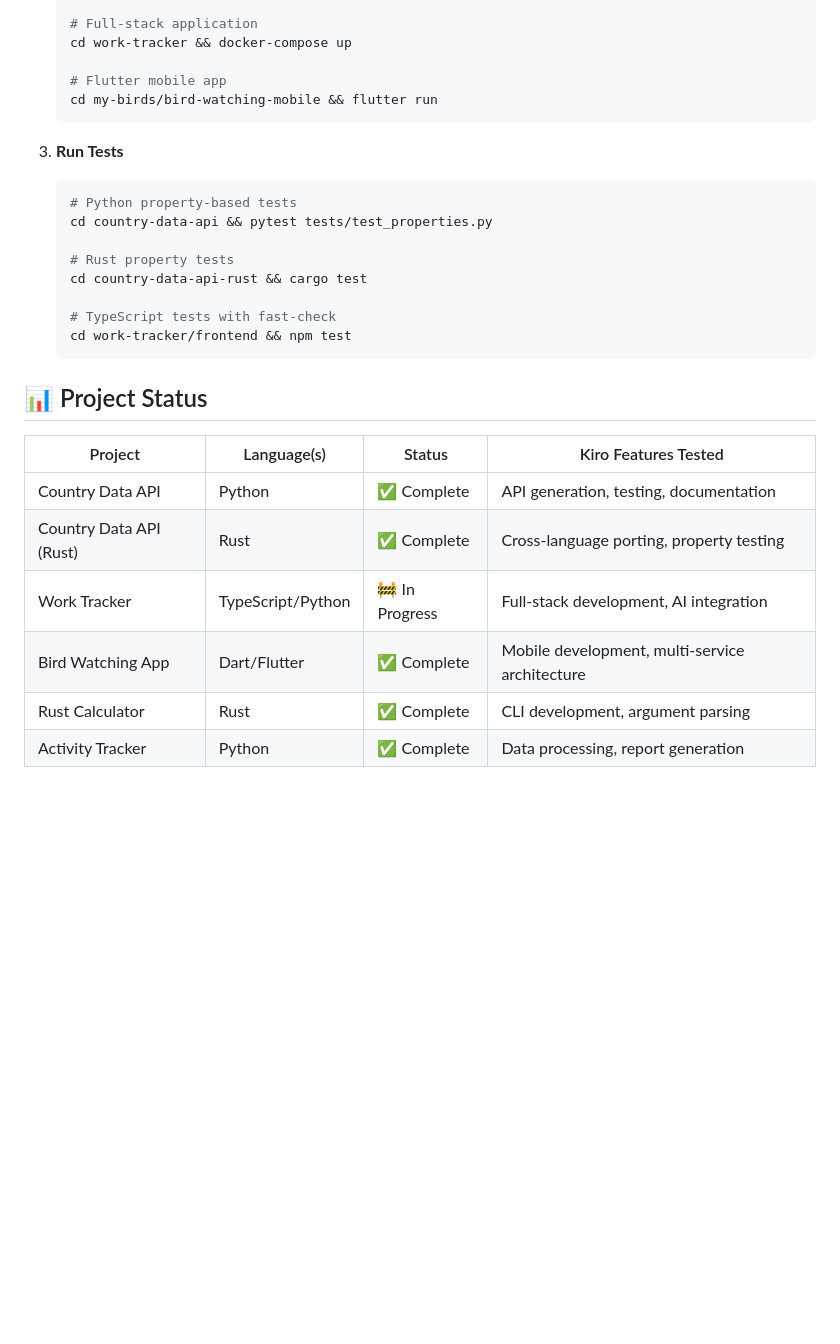
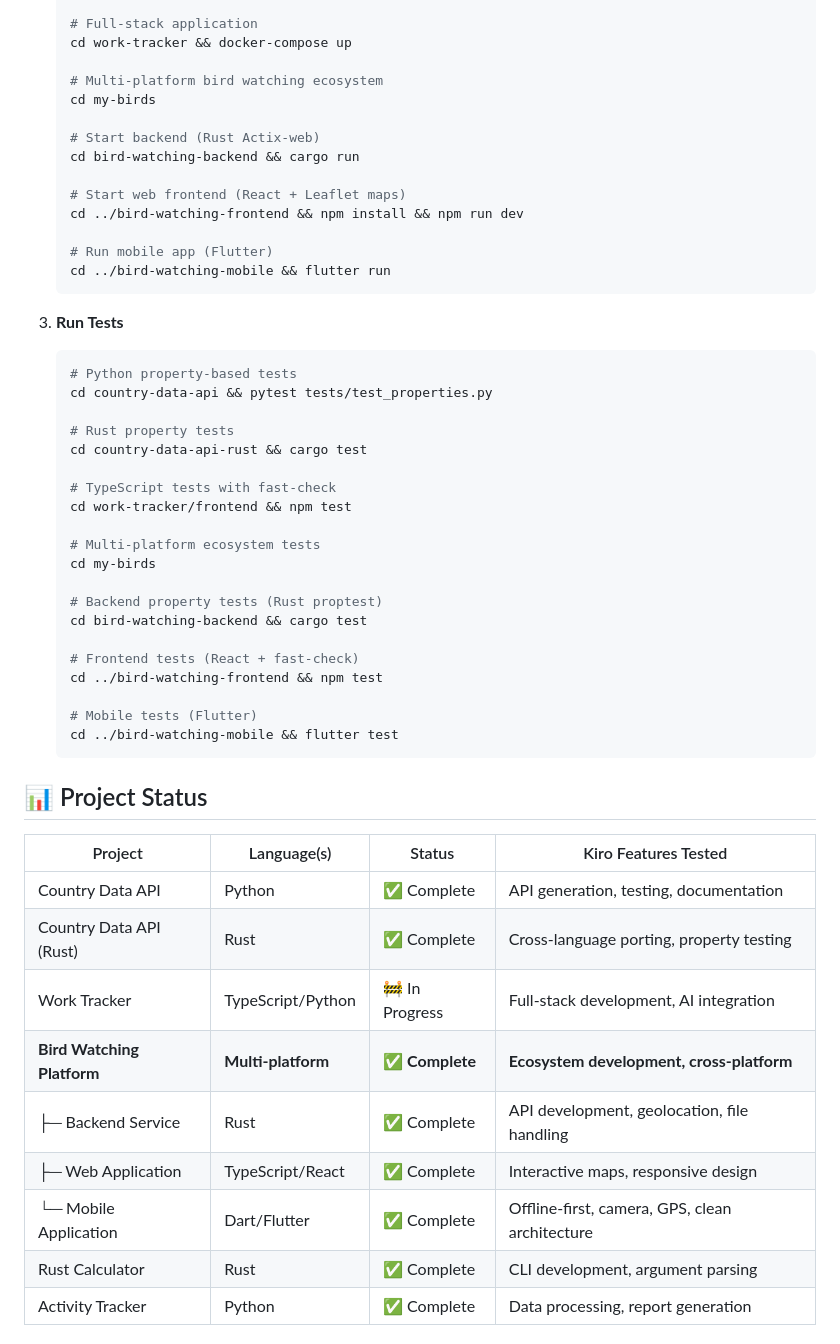
Before and after one commit to washimimizuku/kiro-tests, a Markdown page: README.md, the part around the change printed below. Drawn GitHub-style; blank space fills up the shorter version.

````diff
--- a/README.md
+++ b/README.md
@@ -155,8 +179,17 @@ Each project explores different testing approaches with Kiro:
    # Full-stack application
    cd work-tracker && docker-compose up
 
-   # Flutter mobile app
-   cd my-birds/bird-watching-mobile && flutter run
+   # Multi-platform bird watching ecosystem
+   cd my-birds
+
+   # Start backend (Rust Actix-web)
+   cd bird-watching-backend && cargo run
+
+   # Start web frontend (React + Leaflet maps)
+   cd ../bird-watching-frontend && npm install && npm run dev
+
+   # Run mobile app (Flutter)
+   cd ../bird-watching-mobile && flutter run
    ```
 
 3. **Run Tests**
@@ -169,6 +202,18 @@ Each project explores different testing approaches with Kiro:
 
    # TypeScript tests with fast-check
    cd work-tracker/frontend && npm test
+
+   # Multi-platform ecosystem tests
+   cd my-birds
+
+   # Backend property tests (Rust proptest)
+   cd bird-watching-backend && cargo test
+
+   # Frontend tests (React + fast-check)
+   cd ../bird-watching-frontend && npm test
+
+   # Mobile tests (Flutter)
+   cd ../bird-watching-mobile && flutter test
    ```
 
 ## 📊 Project Status
@@ -178,7 +223,10 @@ Each project explores different testing approaches with Kiro:
 | Country Data API | Python | ✅ Complete | API generation, testing, documentation |
 | Country Data API (Rust) | Rust | ✅ Complete | Cross-language porting, property testing |
 | Work Tracker | TypeScript/Python | 🚧 In Progress | Full-stack development, AI integration |
-| Bird Watching App | Dart/Flutter | ✅ Complete | Mobile development, multi-service architecture |
+| **Bird Watching Platform** | **Multi-platform** | ✅ **Complete** | **Ecosystem development, cross-platform** |
+| ├─ Backend Service | Rust | ✅ Complete | API development, geolocation, file handling |
+| ├─ Web Application | TypeScript/React | ✅ Complete | Interactive maps, responsive design |
+| └─ Mobile Application | Dart/Flutter | ✅ Complete | Offline-first, camera, GPS, clean architecture |
 | Rust Calculator | Rust | ✅ Complete | CLI development, argument parsing |
 | Activity Tracker | Python | ✅ Complete | Data processing, report generation |
 
````
Also changed, not shown: other parts of README.md (+37 -13 lines).
